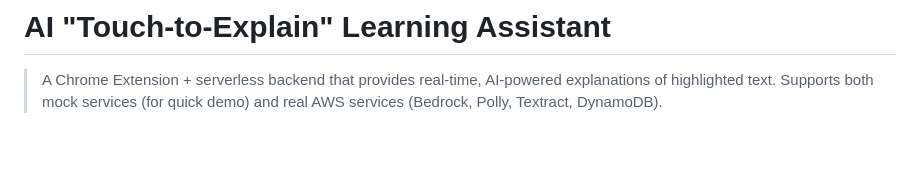
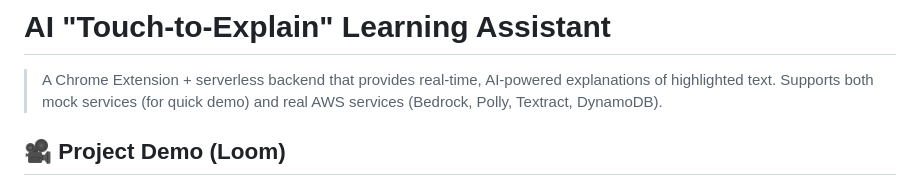
Before and after one commit to pankajthakur140705-maker/AI-Touch-to-Explain-Learning-Assistant, a Markdown page: README.md, the part around one of its changes. Rendered like a GitHub page; blank space fills up the shorter version.

Commit message:
Revise README with demo video and formatting updates
Updated README to include project demo video and improved formatting.

```diff
--- a/README.md
+++ b/README.md
@@ -2,4 +2,5 @@
 
 > A Chrome Extension + serverless backend that provides real-time, AI-powered explanations of highlighted text. Supports both mock services (for quick demo) and real AWS services (Bedrock, Polly, Textract, DynamoDB).
 
+## 🎥 Project Demo (Loom)
 
```
Also changed, not shown: other parts of README.md (+2 -1 lines).
